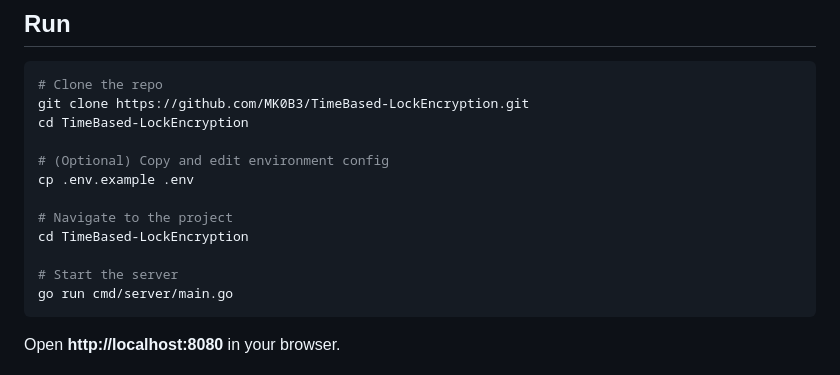
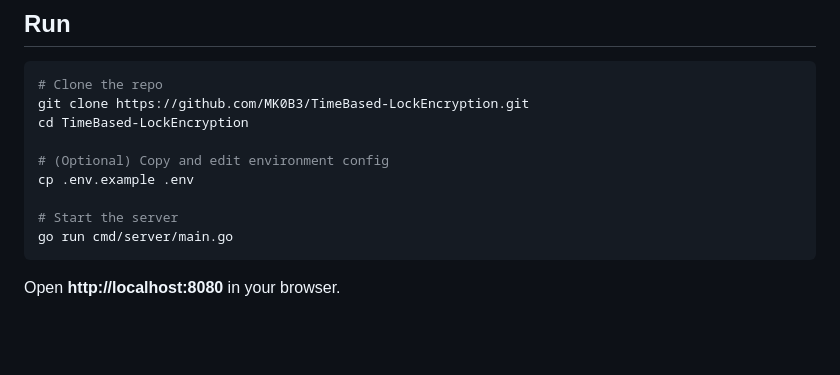
Before and after one commit to MK0B3/TimeBased-LockEncryption, a Markdown page: README.md, the part around the change. Rendered like a GitHub page; blank space fills up the shorter version.

Commit message:
Fix duplicate cd in README

````diff
--- a/README.md
+++ b/README.md
@@ -48,9 +48,6 @@ cd TimeBased-LockEncryption
 # (Optional) Copy and edit environment config
 cp .env.example .env
 
-# Navigate to the project
-cd TimeBased-LockEncryption
-
 # Start the server
 go run cmd/server/main.go
 ```
````
